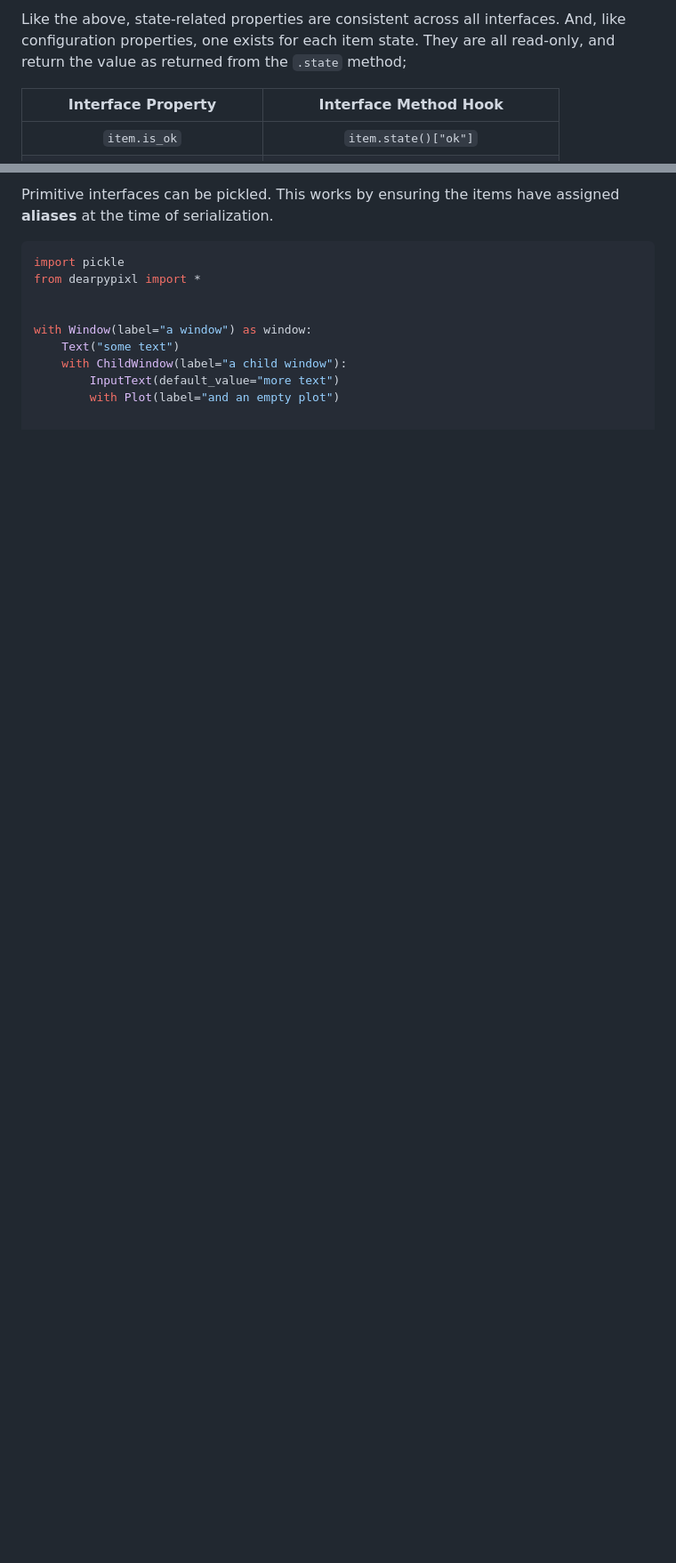
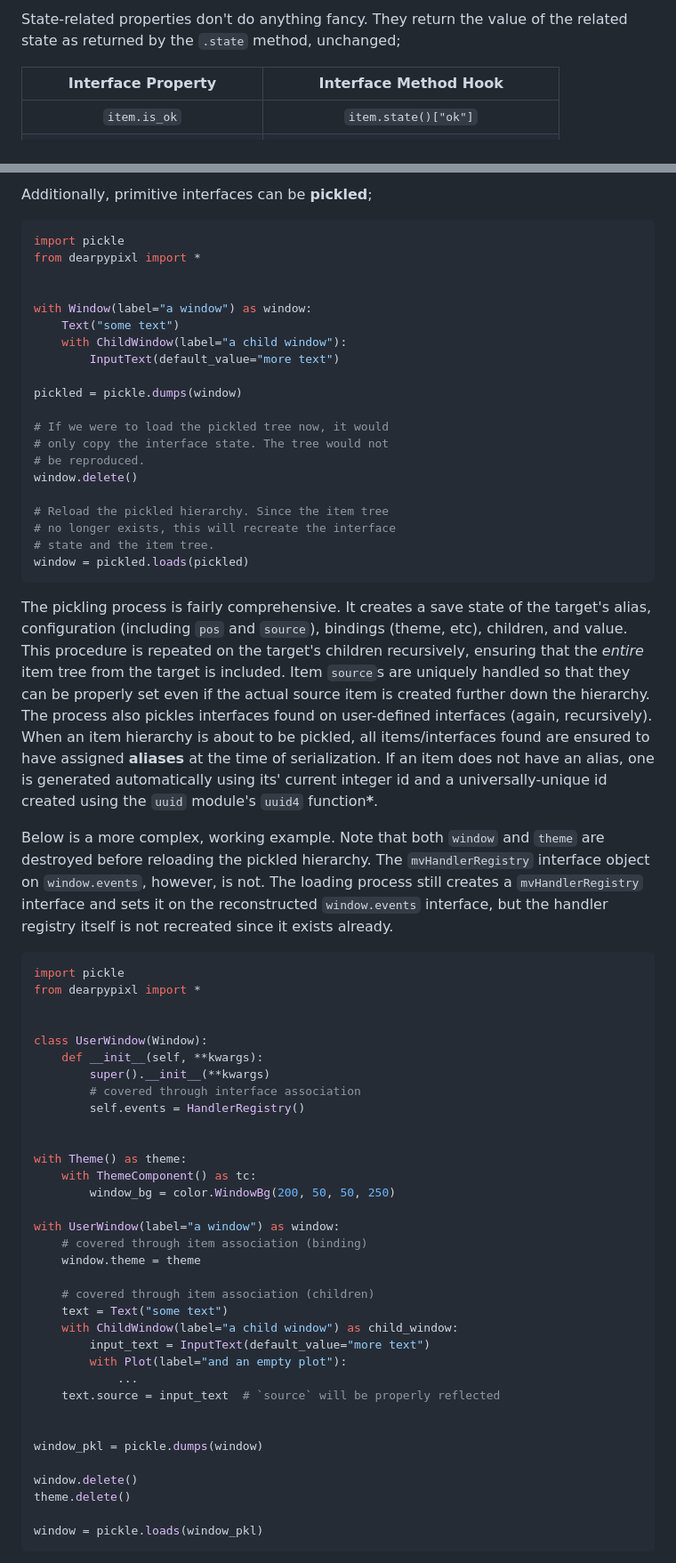
Before and after one commit to Atlamillias/DearPyPixl, a Markdown page: README.md, 2 parts joined by grey strips. Shown at 89% size. Drawn GitHub-style; blank space fills up the shorter version.

Commit message:
docs: cleanup, add pickle overview

````diff
--- a/README.md
+++ b/README.md
@@ -176,5 +172,5 @@ Where the related method hook can return an item identifier, the property will r
 
-Like the above, state-related properties are consistent across all interfaces. And, like configuration properties, one exists for each item state. They are all read-only, and return the value as returned from the `.state` method;
+State-related properties don't do anything fancy. They return the value of the related state as returned by the `.state` method, unchanged;
 
 | Interface Property               | Interface Method Hook                    |
 | :------------------------------: | :--------------------------------------: |
@@ -260,6 +258,6 @@ window_bg.get_value()  # -> `[50.0, 200.0, 50.0, 200.0]`
 <br>
 
-Primitive interfaces can be pickled. This works by ensuring the items have assigned **aliases** at the time of serialization.
+Additionally, primitive interfaces can be **pickled**;
 ```python
 import pickle
 from dearpypixl import *
@@ -269,4 +267,58 @@ with Window(label="a window") as window:
     Text("some text")
     with ChildWindow(label="a child window"):
         InputText(default_value="more text")
-        with Plot(label="and an empty plot")
+
+pickled = pickle.dumps(window)
+
+# If we were to load the pickled tree now, it would
+# only copy the interface state. The tree would not
+# be reproduced.
+window.delete()
+
+# Reload the pickled hierarchy. Since the item tree
+# no longer exists, this will recreate the interface
+# state and the item tree.
+window = pickled.loads(pickled)
+```
+
+The pickling process is fairly comprehensive. It creates a save state of the target's alias, configuration (including `pos` and `source`), bindings (theme, etc), children, and value. This procedure is repeated on the target's children recursively, ensuring that the *entire* item tree from the target is included. Item `source`s are uniquely handled so that they can be properly set even if the actual source item is created further down the hierarchy. The process also pickles interfaces found on user-defined interfaces (again, recursively). When an item hierarchy is about to be pickled, all items/interfaces found are ensured to have assigned **aliases** at the time of serialization. If an item does not have an alias, one is generated automatically using its' current integer id and a universally-unique id created using the `uuid` module's `uuid4` function<b>*</b>.
+
+Below is a more complex, working example. Note that both `window` and `theme` are destroyed before reloading the pickled hierarchy. The `mvHandlerRegistry` interface object on `window.events`, however, is not. The loading process still creates a `mvHandlerRegistry` interface and sets it on the reconstructed `window.events` interface, but the handler registry itself is not recreated since it exists already.
+
+```python
+import pickle
+from dearpypixl import *
+
+
+class UserWindow(Window):
+    def __init__(self, **kwargs):
+        super().__init__(**kwargs)
+        # covered through interface association
+        self.events = HandlerRegistry()
+
+
+with Theme() as theme:
+    with ThemeComponent() as tc:
+        window_bg = color.WindowBg(200, 50, 50, 250)
+
+with UserWindow(label="a window") as window:
+    # covered through item association (binding)
+    window.theme = theme
+
+    # covered through item association (children)
+    text = Text("some text")
+    with ChildWindow(label="a child window") as child_window:
+        input_text = InputText(default_value="more text")
+        with Plot(label="and an empty plot"):
+            ...
+    text.source = input_text  # `source` will be properly reflected
+
+
+window_pkl = pickle.dumps(window)
+
+window.delete()
+theme.delete()
+
+window = pickle.loads(window_pkl)
+```
+
````
Also changed, not shown: other parts of README.md (+94 -57 lines).
